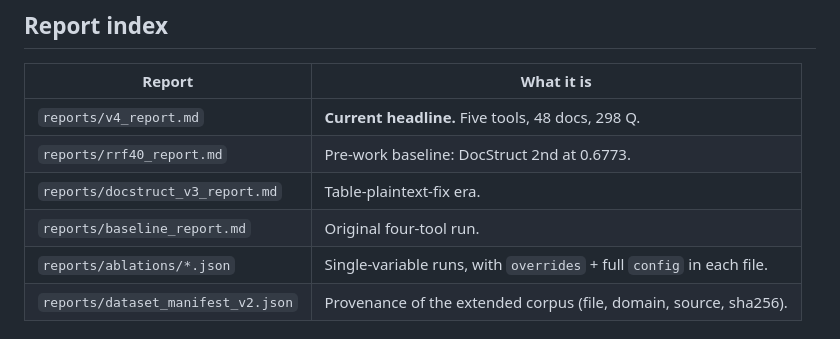
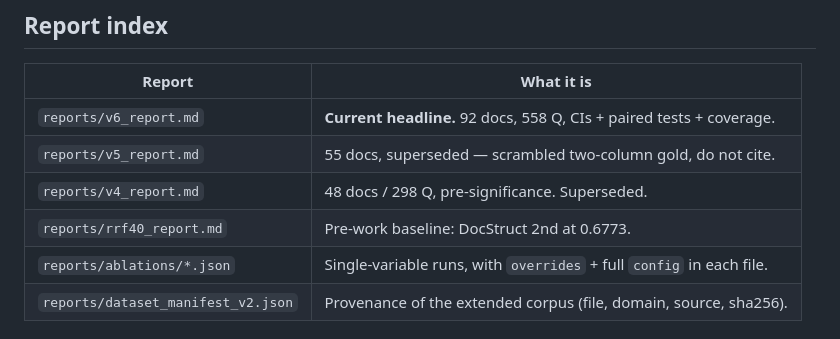
Before and after one commit to CandyButcher27/DocStruct, a Markdown page: memory/results.md, the part around the change. GitHub-like rendering.

```diff
--- a/memory/results.md
+++ b/memory/results.md
@@ -94,10 +94,10 @@ localises the entire difference to the column cut.
 
 | Report | What it is |
 |---|---|
-| `reports/v4_report.md` | **Current headline.** Five tools, 48 docs, 298 Q. |
+| `reports/v6_report.md` | **Current headline.** 92 docs, 558 Q, CIs + paired tests + coverage. |
+| `reports/v5_report.md` | 55 docs, superseded — scrambled two-column gold, do not cite. |
+| `reports/v4_report.md` | 48 docs / 298 Q, pre-significance. Superseded. |
 | `reports/rrf40_report.md` | Pre-work baseline: DocStruct 2nd at 0.6773. |
-| `reports/docstruct_v3_report.md` | Table-plaintext-fix era. |
-| `reports/baseline_report.md` | Original four-tool run. |
 | `reports/ablations/*.json` | Single-variable runs, with `overrides` + full `config` in each file. |
 | `reports/dataset_manifest_v2.json` | Provenance of the extended corpus (file, domain, source, sha256). |
 
```
Also changed, not shown: memory/evaluation.md (+6 -5 lines).
